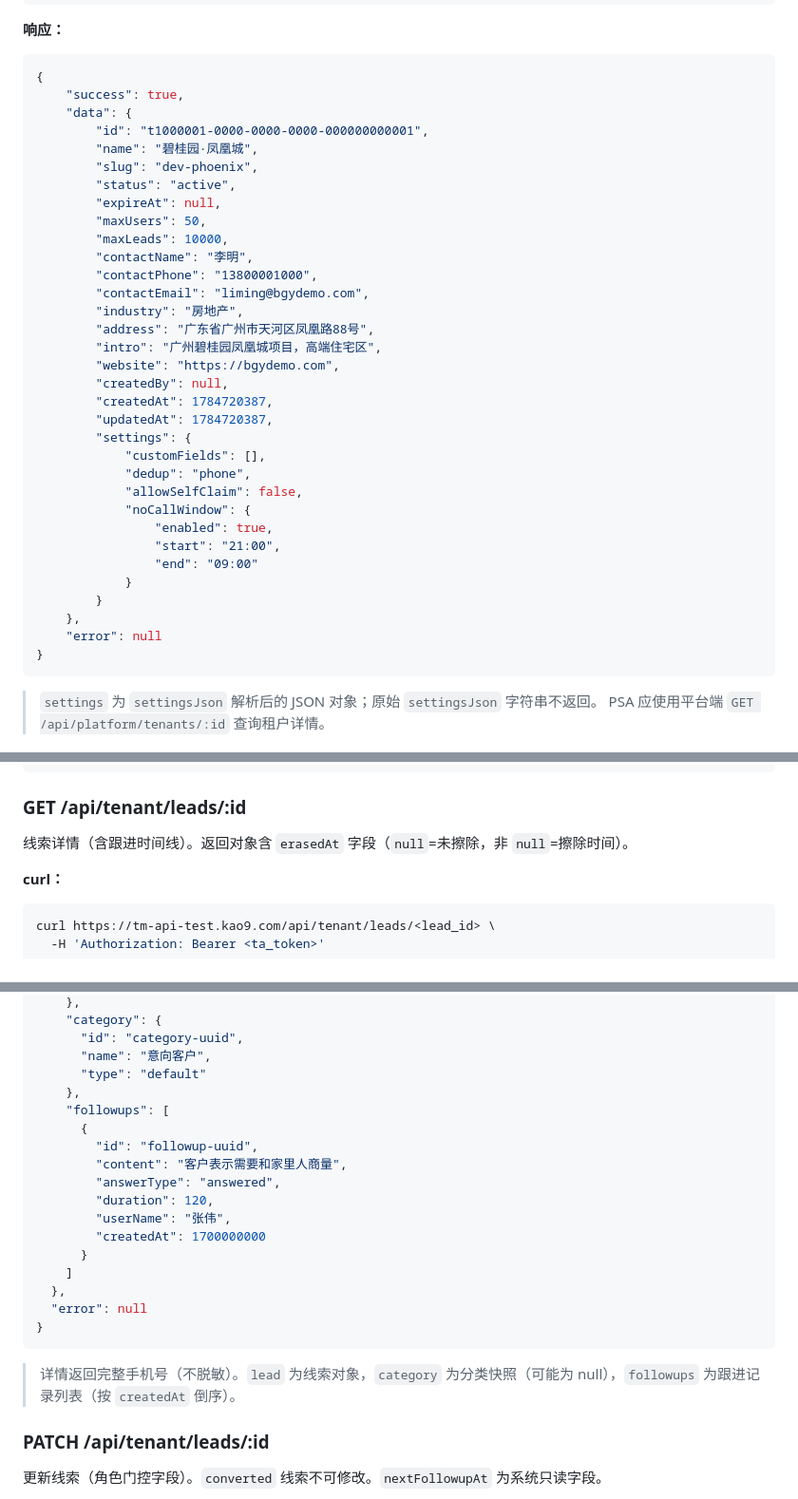
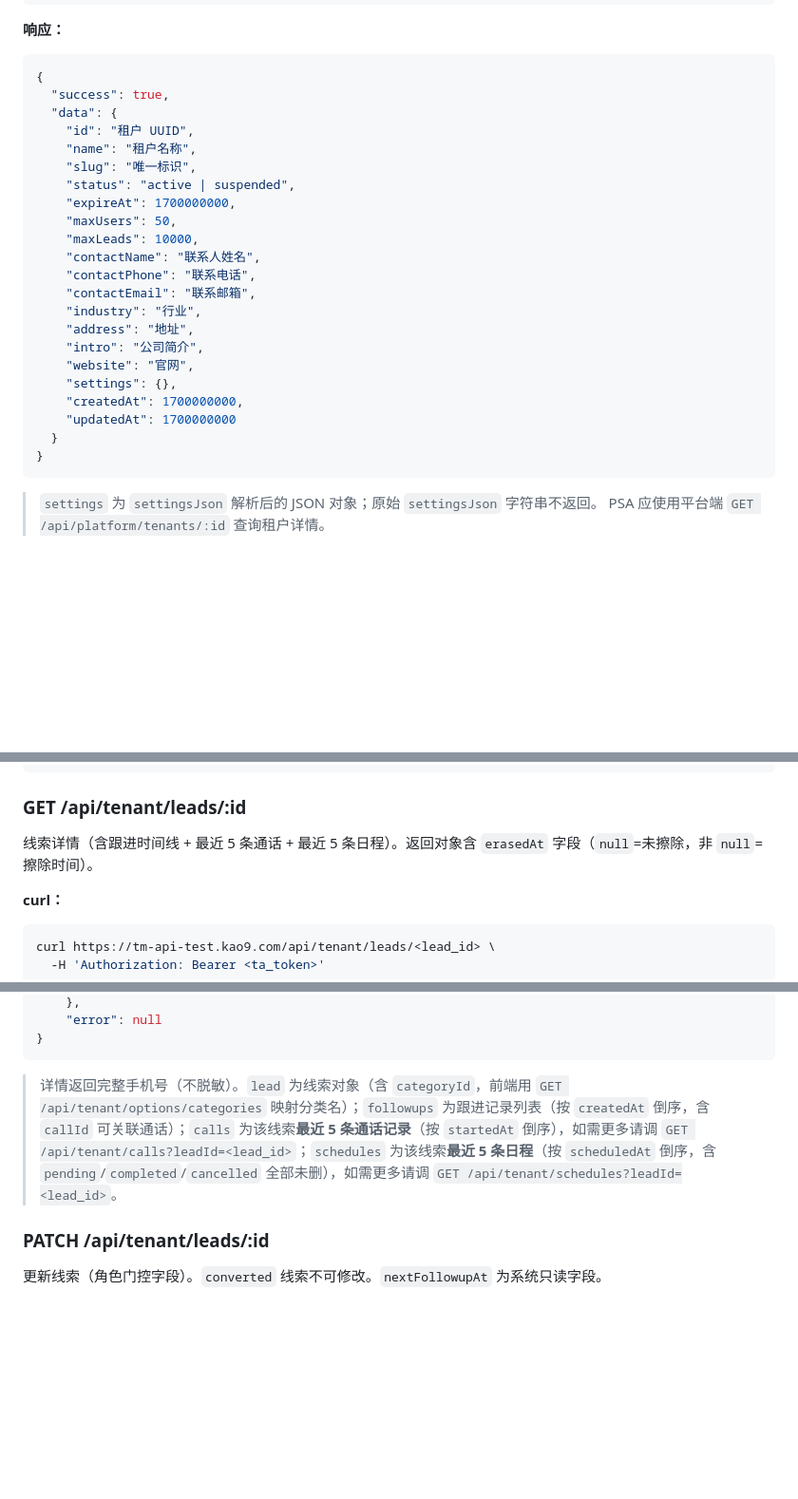
Before and after one commit to fengcms/telemarketing-saas-app, a Markdown page: docs/api.md, 3 parts joined by grey strips. Shown at 95% size. Drawn GitHub-style; blank space fills up the shorter version.

````diff
--- a/docs/api.md
+++ b/docs/api.md
@@ -512,37 +512,26 @@ curl https://tm-api-test.kao9.com/api/tenant/profile \
 
 ```json
 {
-    "success": true,
-    "data": {
-        "id": "t1000001-0000-0000-0000-000000000001",
-        "name": "碧桂园·凤凰城",
-        "slug": "dev-phoenix",
-        "status": "active",
-        "expireAt": null,
-        "maxUsers": 50,
-        "maxLeads": 10000,
-        "contactName": "李明",
-        "contactPhone": "13800001000",
-        "contactEmail": "liming@bgydemo.com",
-        "industry": "房地产",
-        "address": "广东省广州市天河区凤凰路88号",
-        "intro": "广州碧桂园凤凰城项目，高端住宅区",
-        "website": "https://bgydemo.com",
-        "createdBy": null,
-        "createdAt": 1784720387,
-        "updatedAt": 1784720387,
-        "settings": {
-            "customFields": [],
-            "dedup": "phone",
-            "allowSelfClaim": false,
-            "noCallWindow": {
-                "enabled": true,
-                "start": "21:00",
-                "end": "09:00"
-            }
-        }
-    },
-    "error": null
+  "success": true,
+  "data": {
+    "id": "租户 UUID",
+    "name": "租户名称",
+    "slug": "唯一标识",
+    "status": "active | suspended",
+    "expireAt": 1700000000,
+    "maxUsers": 50,
+    "maxLeads": 10000,
+    "contactName": "联系人姓名",
+    "contactPhone": "联系电话",
+    "contactEmail": "联系邮箱",
+    "industry": "行业",
+    "address": "地址",
+    "intro": "公司简介",
+    "website": "官网",
+    "settings": {},
+    "createdAt": 1700000000,
+    "updatedAt": 1700000000
+  }
 }
 ```
 
@@ -910,7 +899,7 @@ curl -X POST https://tm-api-test.kao9.com/api/tenant/leads \
 
 ### GET /api/tenant/leads/:id
 
-线索详情（含跟进时间线）。返回对象含 `erasedAt` 字段（`null`=未擦除，非 `null`=擦除时间）。
+线索详情（含跟进时间线 + 最近 5 条通话 + 最近 5 条日程）。返回对象含 `erasedAt` 字段（`null`=未擦除，非 `null`=擦除时间）。
 
 **curl：**
 
@@ -958,25 +1003,9 @@ curl https://tm-api-test.kao9.com/api/tenant/leads/<lead_id> \
     },
-    "category": {
-      "id": "category-uuid",
-      "name": "意向客户",
-      "type": "default"
-    },
-    "followups": [
-      {
-        "id": "followup-uuid",
-        "content": "客户表示需要和家里人商量",
-        "answerType": "answered",
-        "duration": 120,
-        "userName": "张伟",
-        "createdAt": 1700000000
-      }
-    ]
-  },
-  "error": null
-}
-```
-
-> 详情返回完整手机号（不脱敏）。`lead` 为线索对象，`category` 为分类快照（可能为 null），`followups` 为跟进记录列表（按 `createdAt` 倒序）。
+    "error": null
+}
+```
+
+> 详情返回完整手机号（不脱敏）。`lead` 为线索对象（含 `categoryId`，前端用 `GET /api/tenant/options/categories` 映射分类名）；`followups` 为跟进记录列表（按 `createdAt` 倒序，含 `callId` 可关联通话）；`calls` 为该线索**最近 5 条通话记录**（按 `startedAt` 倒序），如需更多请调 `GET /api/tenant/calls?leadId=<lead_id>`；`schedules` 为该线索**最近 5 条日程**（按 `scheduledAt` 倒序，含 `pending`/`completed`/`cancelled` 全部未删），如需更多请调 `GET /api/tenant/schedules?leadId=<lead_id>`。
 
 ### PATCH /api/tenant/leads/:id
 
````
Also changed, not shown: other parts of docs/api.md (+90 -32 lines).
